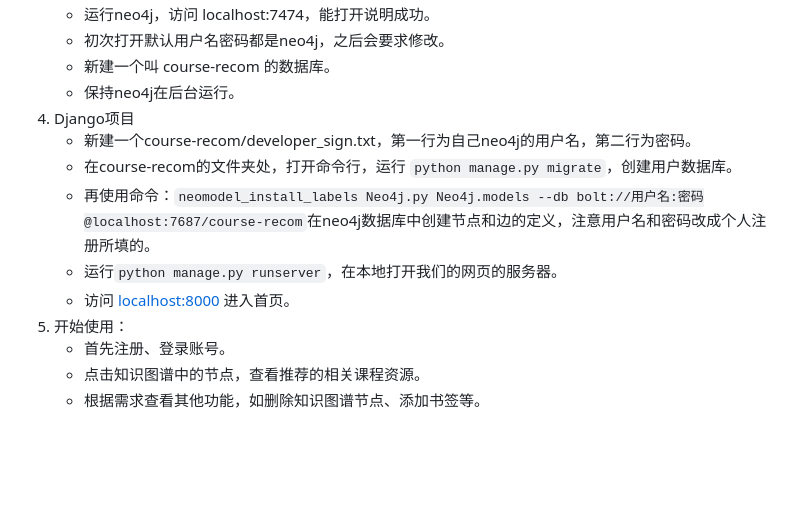
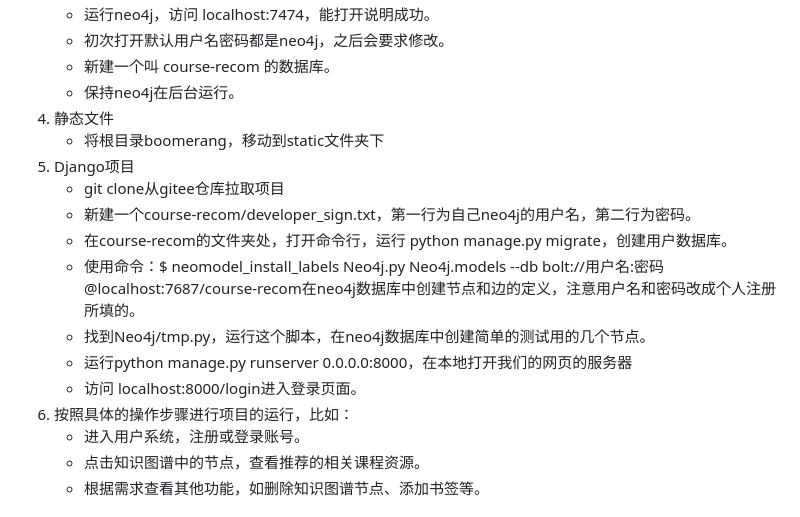
Before and after one commit to Steve-Strange/Online-Course-Nin1-website, a Markdown page: report.md, the part around the change printed below. Rendered like a GitHub page; blank space fills up the shorter version.

```diff
--- a/report.md
+++ b/report.md
@@ -103,14 +118,18 @@
    - 初次打开默认用户名密码都是neo4j，之后会要求修改。
    - 新建一个叫 course-recom 的数据库。
    - 保持neo4j在后台运行。
-4. Django项目
+4. 静态文件
+   - 将根目录boomerang，移动到static文件夹下
+5. Django项目
+   - git clone从gitee仓库拉取项目
    - 新建一个course-recom/developer_sign.txt，第一行为自己neo4j的用户名，第二行为密码。
-   - 在course-recom的文件夹处，打开命令行，运行 `python manage.py migrate`，创建用户数据库。
-   - 再使用命令：`neomodel_install_labels Neo4j.py Neo4j.models --db bolt://用户名:密码@localhost:7687/course-recom`在neo4j数据库中创建节点和边的定义，注意用户名和密码改成个人注册所填的。
-   - 运行`python manage.py runserver`，在本地打开我们的网页的服务器。
-   - 访问 <localhost:8000> 进入首页。
-5. 开始使用：
-   - 首先注册、登录账号。
+   - 在course-recom的文件夹处，打开命令行，运行 python manage.py migrate，创建用户数据库。
+   - 使用命令：$ neomodel_install_labels Neo4j.py Neo4j.models --db bolt://用户名:密码@localhost:7687/course-recom在neo4j数据库中创建节点和边的定义，注意用户名和密码改成个人注册所填的。
+   - 找到Neo4j/tmp.py，运行这个脚本，在neo4j数据库中创建简单的测试用的几个节点。
+   - 运行python manage.py runserver 0.0.0.0:8000，在本地打开我们的网页的服务器
+   - 访问 localhost:8000/login进入登录页面。
+6. 按照具体的操作步骤进行项目的运行，比如：
+   - 进入用户系统，注册或登录账号。
    - 点击知识图谱中的节点，查看推荐的相关课程资源。
    - 根据需求查看其他功能，如删除知识图谱节点、添加书签等。
 
```
Also changed, not shown: other parts of report.md (+29 -14 lines).
